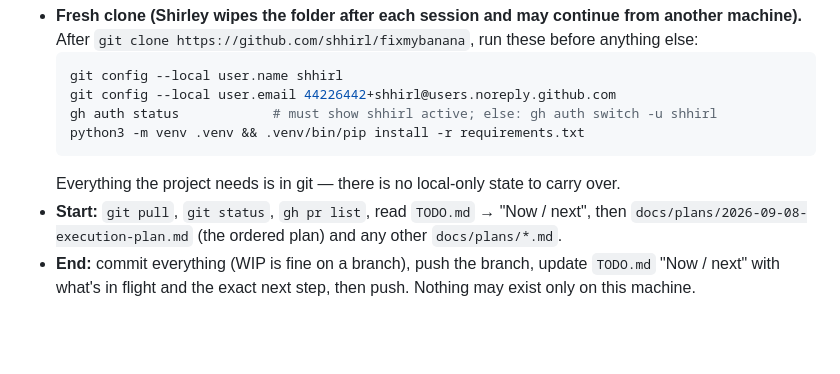
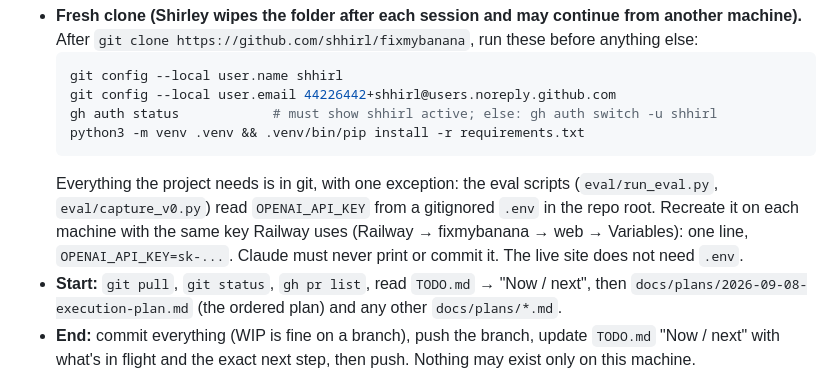
Before and after one commit to shhirl/fixmybanana, a Markdown page: CLAUDE.md, the part around the change. Rendered like a GitHub page; blank space fills up the shorter version.

Commit message:
Handover: .env note for eval scripts in CLAUDE.md; v1 first in Now/next
Co-Authored-By: Claude Fable 5.1 <noreply@anthropic.com>

````diff
--- a/CLAUDE.md
+++ b/CLAUDE.md
@@ -45,7 +45,7 @@ Every session must leave the repo in a state another session can pick up cold:
   gh auth status            # must show shhirl active; else: gh auth switch -u shhirl
   python3 -m venv .venv && .venv/bin/pip install -r requirements.txt
   ```
-  Everything the project needs is in git — there is no local-only state to carry over.
+  Everything the project needs is in git, with one exception: the eval scripts (`eval/run_eval.py`, `eval/capture_v0.py`) read `OPENAI_API_KEY` from a gitignored `.env` in the repo root. Recreate it on each machine with the same key Railway uses (Railway → fixmybanana → web → Variables): one line, `OPENAI_API_KEY=sk-...`. Claude must never print or commit it. The live site does not need `.env`.
 - **Start:** `git pull`, `git status`, `gh pr list`, read `TODO.md` → "Now / next", then `docs/plans/2026-09-08-execution-plan.md` (the ordered plan) and any other `docs/plans/*.md`.
 - **End:** commit everything (WIP is fine on a branch), push the branch, update `TODO.md` "Now / next" with what's in flight and the exact next step, then push. Nothing may exist only on this machine.
 - **Local venv:** `.venv/` (gitignored). Recreate with `python3 -m venv .venv && .venv/bin/pip install -r requirements.txt`. Smoke check: `.venv/bin/python -c "import app; print(app.app.test_client().get('/').status_code)"` → `200`.
````
